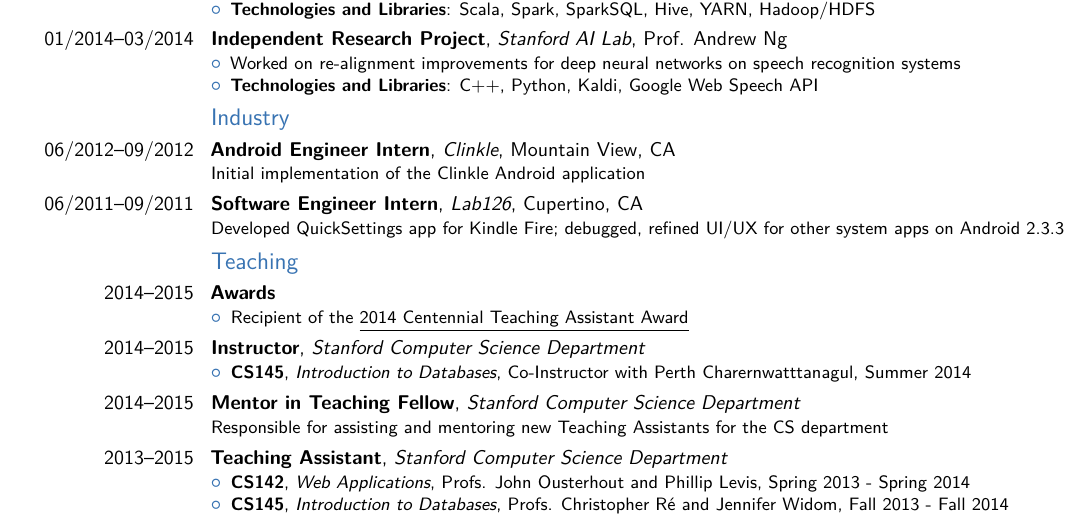
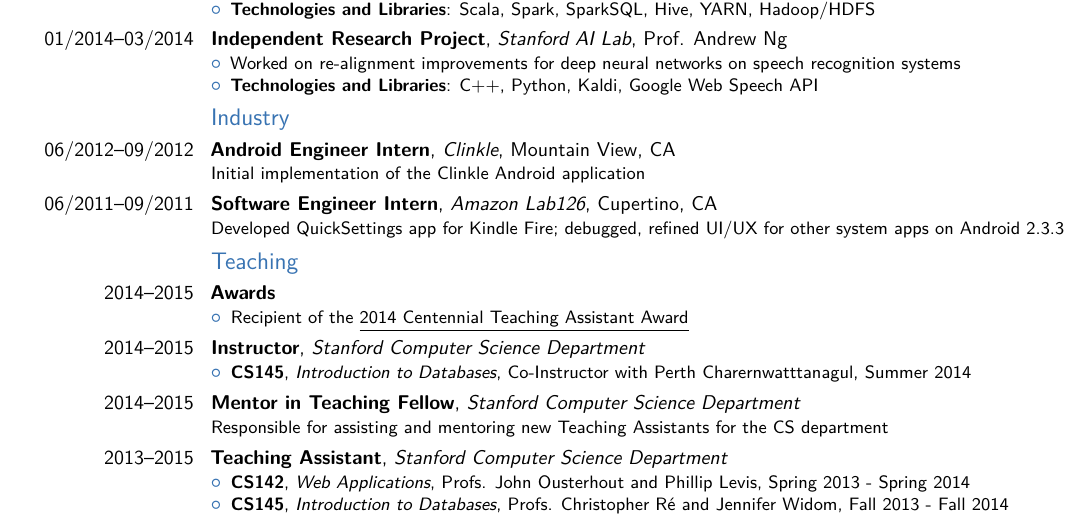
Before and after one commit to fabuzaid21/cv, a LaTeX CV (cv.tex): part of page 2 of 2, cut so that both start at the same text. Compiled offline with pdfLaTeX.

Commit message:
Amazon Lab126

```diff
--- a/cv.tex
+++ b/cv.tex
@@ -134,7 +134,7 @@
 }
 \subsection{Industry}
 \cventry{06/2012--09/2012}{Android Engineer Intern}{Clinkle}{Mountain View, CA}{}{Initial implementation of the Clinkle Android application}
-\cventry{06/2011--09/2011}{Software Engineer Intern}{Lab126}{Cupertino, CA}{}{Developed QuickSettings app for Kindle Fire; debugged, refined UI/UX for other system apps on Android 2.3.3}
+\cventry{06/2011--09/2011}{Software Engineer Intern}{Amazon Lab126}{Cupertino, CA}{}{Developed QuickSettings app for Kindle Fire; debugged, refined UI/UX for other system apps on Android 2.3.3}
 \subsection{Teaching}
 \cventry{2014--2015}{Awards}{}{}{}{
 \begin{itemize}
```
